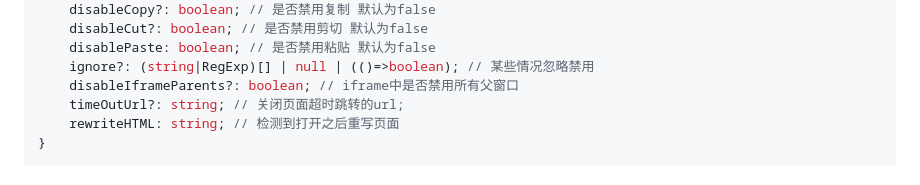
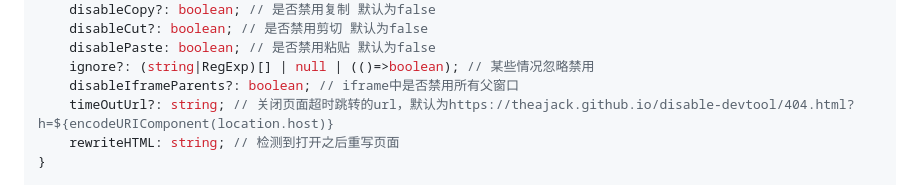
Before and after one commit to theajack/disable-devtool, a Markdown page: README.cn.md, the part around the change. GitHub-like rendering.

```diff
--- a/README.cn.md
+++ b/README.cn.md
@@ -224,7 +224,7 @@ interface IConfig {
     disablePaste: boolean; // 是否禁用粘贴 默认为false
     ignore?: (string|RegExp)[] | null | (()=>boolean); // 某些情况忽略禁用
     disableIframeParents?: boolean; // iframe中是否禁用所有父窗口
-    timeOutUrl?: string; // 关闭页面超时跳转的url;
+    timeOutUrl?: string; // 关闭页面超时跳转的url，默认为https://theajack.github.io/disable-devtool/404.html?h=${encodeURIComponent(location.host)}
     rewriteHTML: string; // 检测到打开之后重写页面
 }
 
```
Also changed, not shown: README.md (+1 -1 lines).
